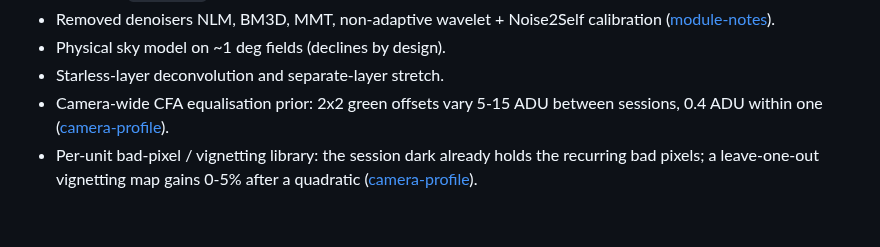
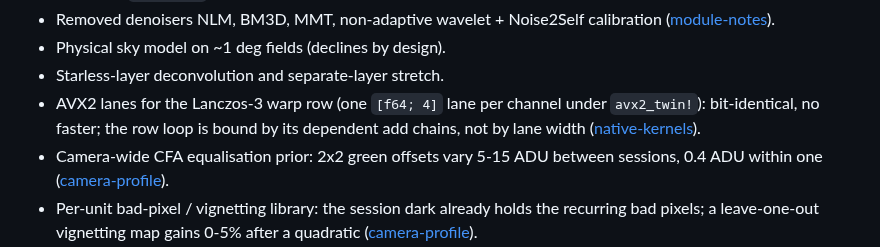
Before and after one commit to hd152/originstack, a Markdown page: CLAUDE.md, the part around the change. Drawn GitHub-style; blank space fills up the shorter version.

Commit message:
CLAUDE.md: list the dropped AVX2 warp experiment under tried-and-reverted
Co-Authored-By: Claude Sonnet 5.5 <noreply@anthropic.com>

```diff
--- a/CLAUDE.md
+++ b/CLAUDE.md
@@ -249,6 +249,7 @@ Details in the linked notes.
 - Removed denoisers NLM, BM3D, MMT, non-adaptive wavelet + Noise2Self calibration ([module-notes](dev-notes/module-notes.md)).
 - Physical sky model on ~1 deg fields (declines by design).
 - Starless-layer deconvolution and separate-layer stretch.
+- AVX2 lanes for the Lanczos-3 warp row (one `[f64; 4]` lane per channel under `avx2_twin!`): bit-identical, no faster; the row loop is bound by its dependent add chains, not by lane width ([native-kernels](dev-notes/native-kernels.md)).
 - Camera-wide CFA equalisation prior: 2x2 green offsets vary 5-15 ADU between sessions, 0.4 ADU within one ([camera-profile](dev-notes/camera-profile.md)).
 - Per-unit bad-pixel / vignetting library: the session dark already holds the recurring bad pixels; a leave-one-out vignetting map gains 0-5% after a quadratic ([camera-profile](dev-notes/camera-profile.md)).
 - Sharper learned deconvolution from more of the same data: a stricter seeing cut (top 10% is 3% narrower than top 30%), cross-night pairs (x1) and a 2-4x wider U-Net all land on v3's width-noise curve when compared at equal noise (`tools/eval_nn_matched_noise.py`); run-to-run spread ~1.5% ([nn-deconv-runbook](dev-notes/nn-deconv-runbook.md)).
```
